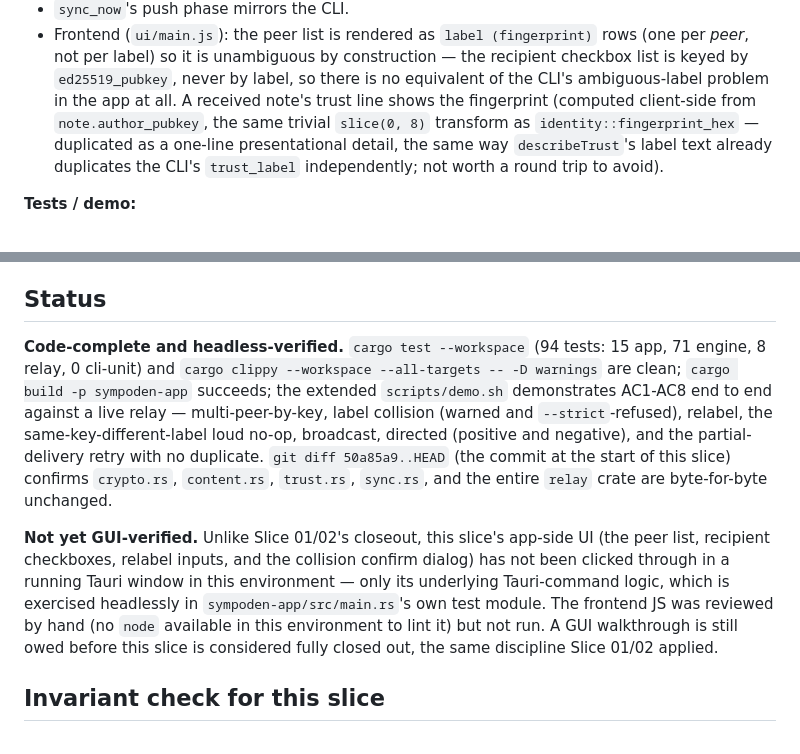
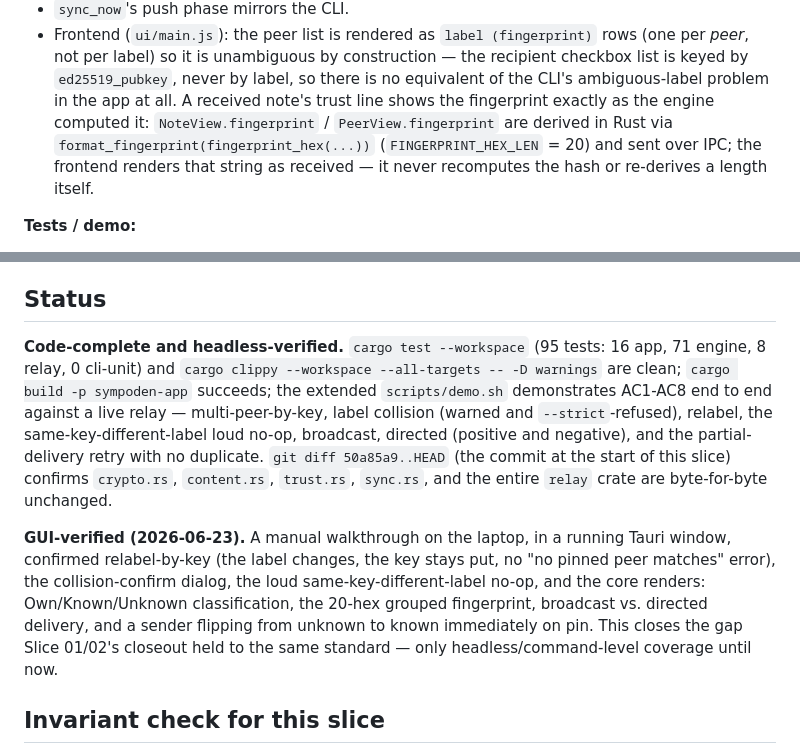
Before and after one commit to Jepson73/sympoden, a Markdown page: docs/slices/SLICE-03.md, 2 parts joined by grey strips. Drawn GitHub-style.

```diff
--- a/docs/slices/SLICE-03.md
+++ b/docs/slices/SLICE-03.md
@@ -370,10 +370,10 @@ deleted as dead code now that `pending_sends()` replaces their purpose.
   per *peer*, not per label) so it is unambiguous by construction — the recipient
   checkbox list is keyed by `ed25519_pubkey`, never by label, so there is no equivalent
   of the CLI's ambiguous-label problem in the app at all. A received note's trust line
-  shows the fingerprint (computed client-side from `note.author_pubkey`, the same trivial
-  `slice(0, 8)` transform as `identity::fingerprint_hex` — duplicated as a one-line
-  presentational detail, the same way `describeTrust`'s label text already duplicates
-  the CLI's `trust_label` independently; not worth a round trip to avoid).
+  shows the fingerprint exactly as the engine computed it: `NoteView.fingerprint` /
+  `PeerView.fingerprint` are derived in Rust via `format_fingerprint(fingerprint_hex(...))`
+  (`FINGERPRINT_HEX_LEN` = 20) and sent over IPC; the frontend renders that string as
+  received — it never recomputes the hash or re-derives a length itself.
 
 **Tests / demo:**
 - `scripts/demo.sh` extended with:
@@ -553,7 +553,7 @@ confirm dialog) ships here; an actual settings surface is explicitly a non-goal.
 
 ## Status
 
-**Code-complete and headless-verified.** `cargo test --workspace` (94 tests: 15 app, 71
+**Code-complete and headless-verified.** `cargo test --workspace` (95 tests: 16 app, 71
 engine, 8 relay, 0 cli-unit) and `cargo clippy --workspace --all-targets -- -D warnings`
 are clean; `cargo build -p sympoden-app` succeeds; the extended `scripts/demo.sh`
 demonstrates AC1-AC8 end to end against a live relay — multi-peer-by-key, label
@@ -563,14 +563,13 @@ no duplicate. `git diff 50a85a9..HEAD` (the commit at the start of this slice) c
 `crypto.rs`, `content.rs`, `trust.rs`, `sync.rs`, and the entire `relay` crate are
 byte-for-byte unchanged.
 
-**Not yet GUI-verified.** Unlike Slice 01/02's closeout, this slice's app-side UI (the
-peer list, recipient checkboxes, relabel inputs, and the collision confirm dialog) has
-not been clicked through in a running Tauri window in this environment — only its
-underlying Tauri-command logic, which is exercised headlessly in
-`sympoden-app/src/main.rs`'s own test module. The frontend JS was reviewed by hand (no
-`node` available in this environment to lint it) but not run. A GUI walkthrough is
-still owed before this slice is considered fully closed out, the same discipline
-Slice 01/02 applied.
+**GUI-verified (2026-06-23).** A manual walkthrough on the laptop, in a running Tauri
+window, confirmed relabel-by-key (the label changes, the key stays put, no "no pinned
+peer matches" error), the collision-confirm dialog, the loud same-key-different-label
+no-op, and the core renders: Own/Known/Unknown classification, the 20-hex grouped
+fingerprint, broadcast vs. directed delivery, and a sender flipping from unknown to
+known immediately on pin. This closes the gap Slice 01/02's closeout held to the same
+standard — only headless/command-level coverage until now.
 
 ## Invariant check for this slice
 
```
Also changed, not shown: docs/ROADMAP.md (+29 -0 lines).
